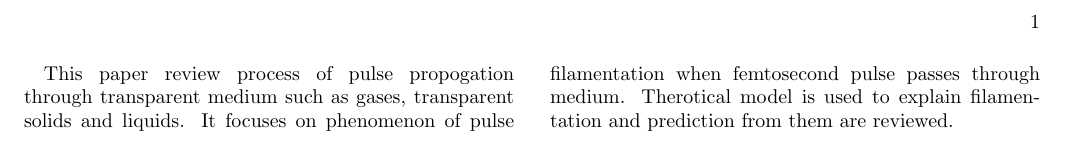
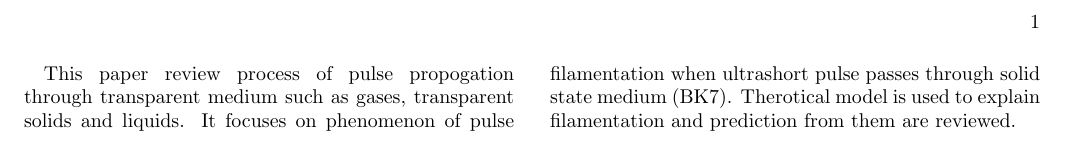
Before and after one commit to qsadhu/id6021_term_paper, a LaTeX document (subfile/abstract.tex): part of the page, cut so that both start at the same text. Compiled offline with pdfLaTeX.

Commit message:
Modified abstract

```diff
--- a/subfile/abstract.tex
+++ b/subfile/abstract.tex
@@ -2,7 +2,8 @@
 \begin{document}
 	This paper review process of pulse propogation through transparent medium
 	such as gases, transparent solids and liquids. It focuses on phenomenon
-	of pulse filamentation when femtosecond pulse passes through medium.
+	of pulse filamentation when ultrashort pulse passes through solid state
+	medium (BK7).
 	Therotical model is used to explain filamentation and prediction from
 	them are reviewed.
 \end{document}
```
